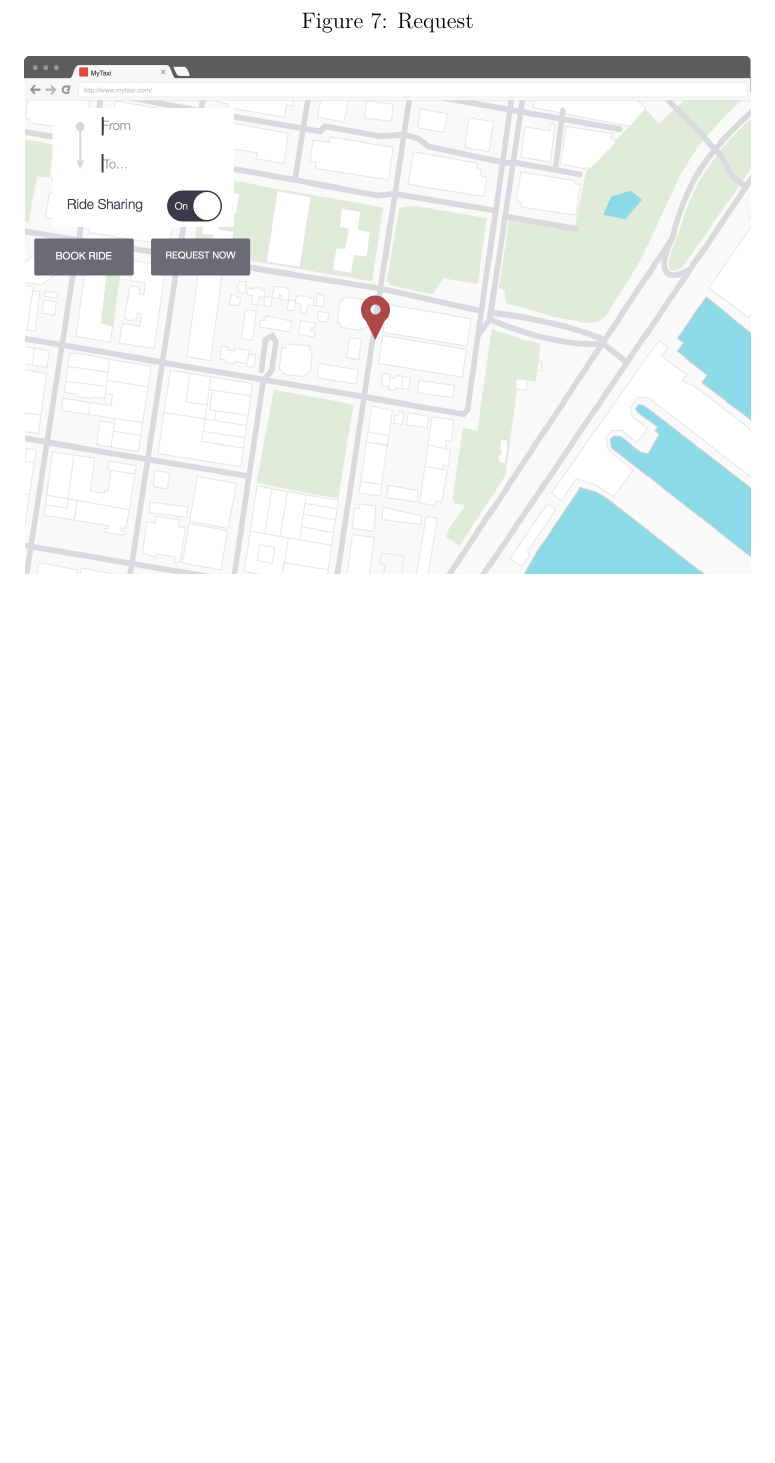
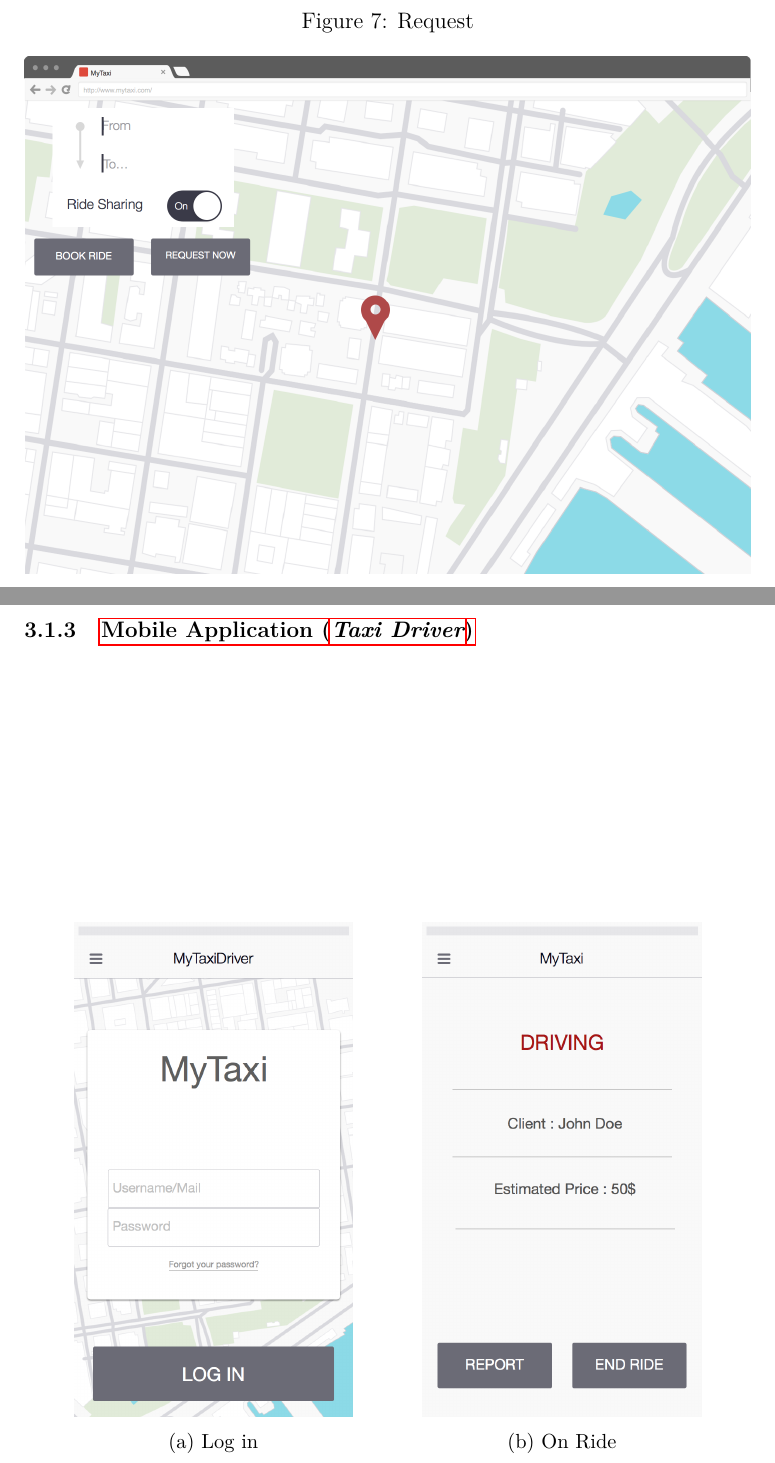
Before and after one commit to Angtrim/se2-project-ega, a LaTeX paper (development/RASD/main.tex, which reads development/specific-requirements/user-interface.tex): part of page 23 of 48 before the commit and two parts of pages 23 and 24 of 49 after it, the two joined at a grey line, cut so that both start at the same text, the shorter picture padded with empty space. Compiled offline with pdfLaTeX.

Commit message:
Driver UI added. All mockups added

```diff
--- a/development/specific-requirements/user-interface.tex
+++ b/development/specific-requirements/user-interface.tex
@@ -100,3 +100,19 @@ In this section are shown the first mock-ups of the applications of the \emph{sy
 \end{figure}
 \vfill
 \clearpage
+
+\newpage
+\subsubsection{\nameref{app:mobiledriver} }
+\vfill
+\begin{figure*}[h!t]
+    \centering
+    \begin{subfigure}[h!t]{0.25\paperwidth}
+            \includegraphics[width=\textwidth]{mockups/driver-app/LogIn}
+            \caption{Log in}
+    \end{subfigure}
+    \hspace{0.05\paperwidth}
+    \begin{subfigure}[h!t]{0.25\paperwidth}
+            \includegraphics[width=\textwidth]{mockups/driver-app/OnRide}
+            \caption{On Ride}
+    \end{subfigure}
+\end{figure*}
```
Also changed, not shown: development/specific-requirements/use-cases.tex (+1 -4 lines), development/specific-requirements/user-interface.tex (27 more changed lines).
